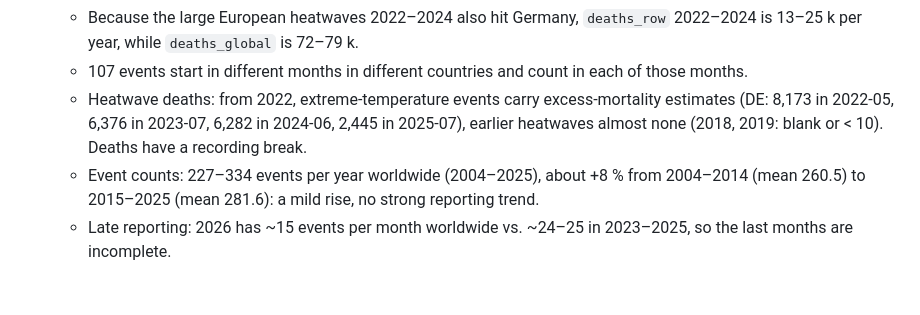
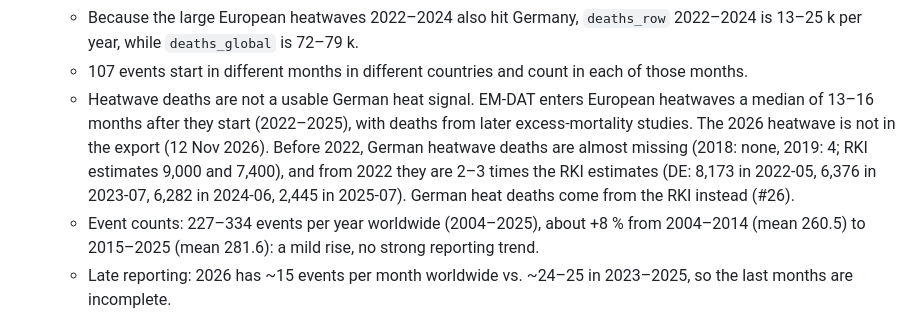
Before and after one commit to davidsthrm/bundestag-climate-change, a Markdown page: docs/context/data.md, the part around the change. Rendered like a GitHub page; blank space fills up the shorter version.

Commit message:
Disasters caveat: EM-DAT heatwave deaths unusable for Germany, RKI series in #26
EM-DAT enters European heatwaves 13-16 months late (2026 missing), has almost no German heatwave
deaths before 2022 and 2-3 times the RKI estimates from 2022.

Co-Authored-By: Claude Opus 5.5 <noreply@anthropic.com>
Claude-Session: https://claude.ai/code/session_01A3rgQE2nq4rfxw2sQv3pZK

```diff
--- a/docs/context/data.md
+++ b/docs/context/data.md
@@ -110,9 +110,12 @@ Columns below were read from the real files on 11 Nov 2026, unless marked otherw
   - Because the large European heatwaves 2022–2024 also hit Germany, `deaths_row` 2022–2024 is
     13–25 k per year, while `deaths_global` is 72–79 k.
   - 107 events start in different months in different countries and count in each of those months.
-  - Heatwave deaths: from 2022, extreme-temperature events carry excess-mortality estimates
-    (DE: 8,173 in 2022-05, 6,376 in 2023-07, 6,282 in 2024-06, 2,445 in 2025-07), earlier heatwaves
-    almost none (2018, 2019: blank or < 10). Deaths have a recording break.
+  - Heatwave deaths are not a usable German heat signal. EM-DAT enters European heatwaves a median
+    of 13–16 months after they start (2022–2025), with deaths from later excess-mortality studies.
+    The 2026 heatwave is not in the export (12 Nov 2026). Before 2022, German heatwave deaths are
+    almost missing (2018: none, 2019: 4; RKI estimates 9,000 and 7,400), and from 2022 they are
+    2–3 times the RKI estimates (DE: 8,173 in 2022-05, 6,376 in 2023-07, 6,282 in 2024-06, 2,445 in
+    2025-07). German heat deaths come from the RKI instead (#26).
   - Event counts: 227–334 events per year worldwide (2004–2025), about +8 % from 2004–2014
     (mean 260.5) to 2015–2025 (mean 281.6): a mild rise, no strong reporting trend.
   - Late reporting: 2026 has ~15 events per month worldwide vs. ~24–25 in 2023–2025, so the
```
Also changed, not shown: README.md (+3 -3 lines).
